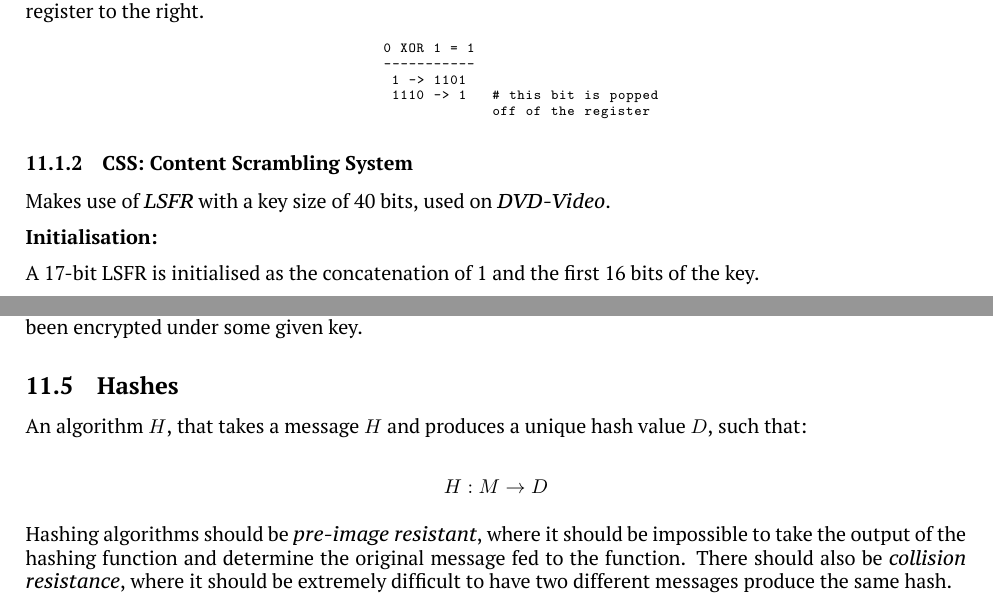
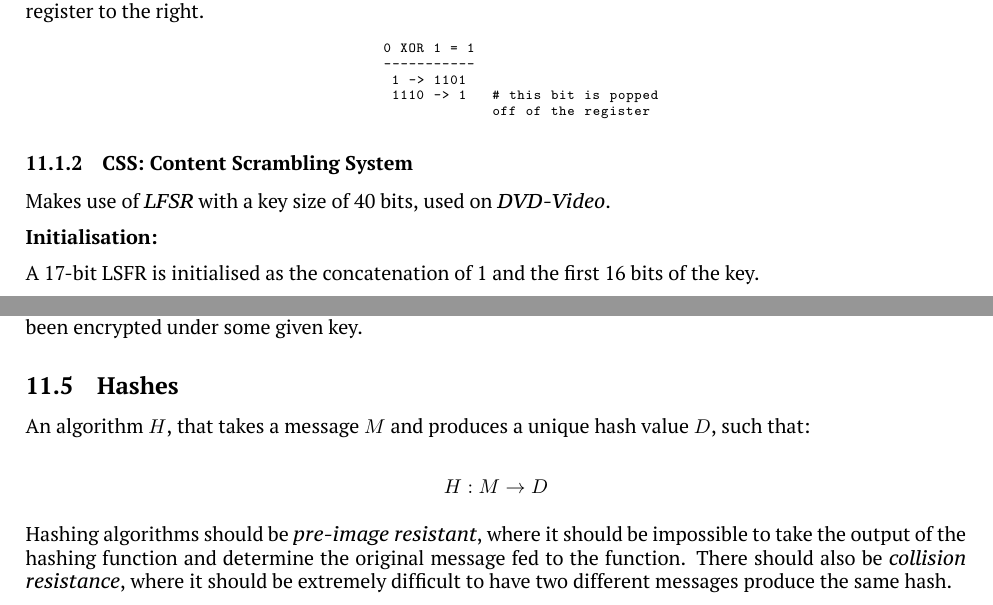
Before and after one commit to benshaaw/revision, a LaTeX document (CS/notes.tex): two parts of pages 14 and 18 of 19, joined at a grey line, cut so that both start at the same text. Compiled offline with XeLaTeX.

Commit message:
Amendments

```diff
--- a/CS/notes.tex
+++ b/CS/notes.tex
@@ -676,7 +676,7 @@ For example, with a 4 bit stream \texttt{1101}, the last two bits would be taken
 
 \subsubsection{CSS: Content Scrambling System}
 
-Makes use of \textit{LSFR} with a key size of 40 bits, used on \textit{DVD-Video}.
+Makes use of \textit{LFSR} with a key size of 40 bits, used on \textit{DVD-Video}.
 
 \textbf{Initialisation:}
 
@@ -885,7 +885,7 @@ whether or not some message has been encrypted under some given key.
 
 \subsection{Hashes}
 
-An algorithm $H$, that takes a message $H$ and produces a unique hash value $D$, such that:
+An algorithm $H$, that takes a message $M$ and produces a unique hash value $D$, such that:
 
 \[ H : M \rightarrow D\]
 
```
Also changed, not shown: CS/notes.pdf.
